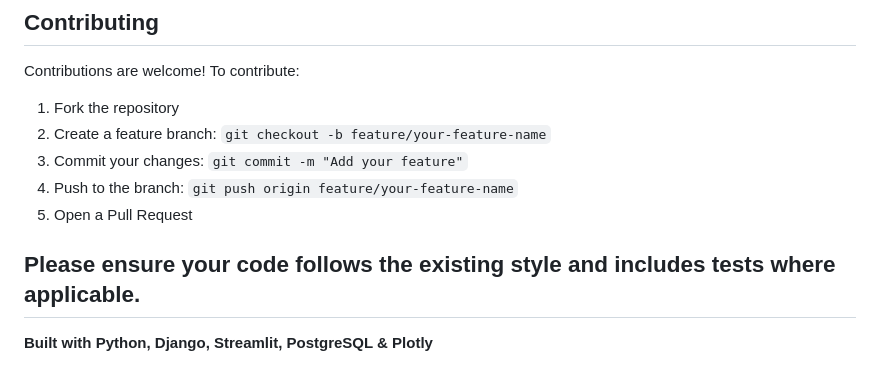
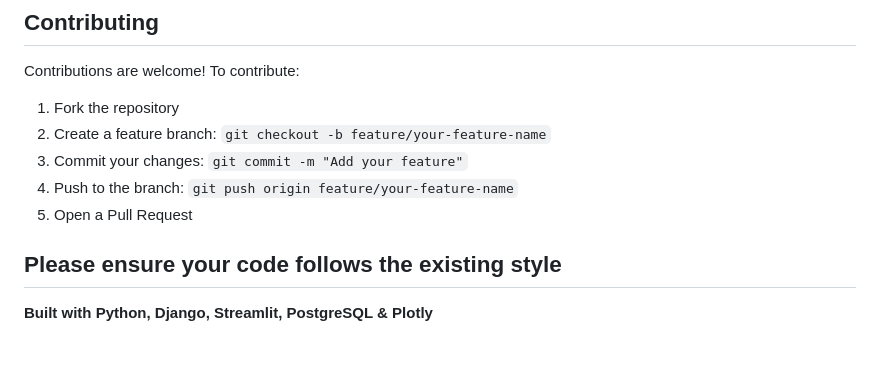
Before and after one commit to mosesamwoma/Resonate, a Markdown page: README.md, the part around the change. Drawn GitHub-style.

```diff
--- a/README.md
+++ b/README.md
@@ -118,6 +118,6 @@ Contributions are welcome! To contribute:
 4. Push to the branch: `git push origin feature/your-feature-name`
 5. Open a Pull Request
 
-Please ensure your code follows the existing style and includes tests where applicable.
+Please ensure your code follows the existing style
 ---
 **Built with Python, Django, Streamlit, PostgreSQL & Plotly**
```
